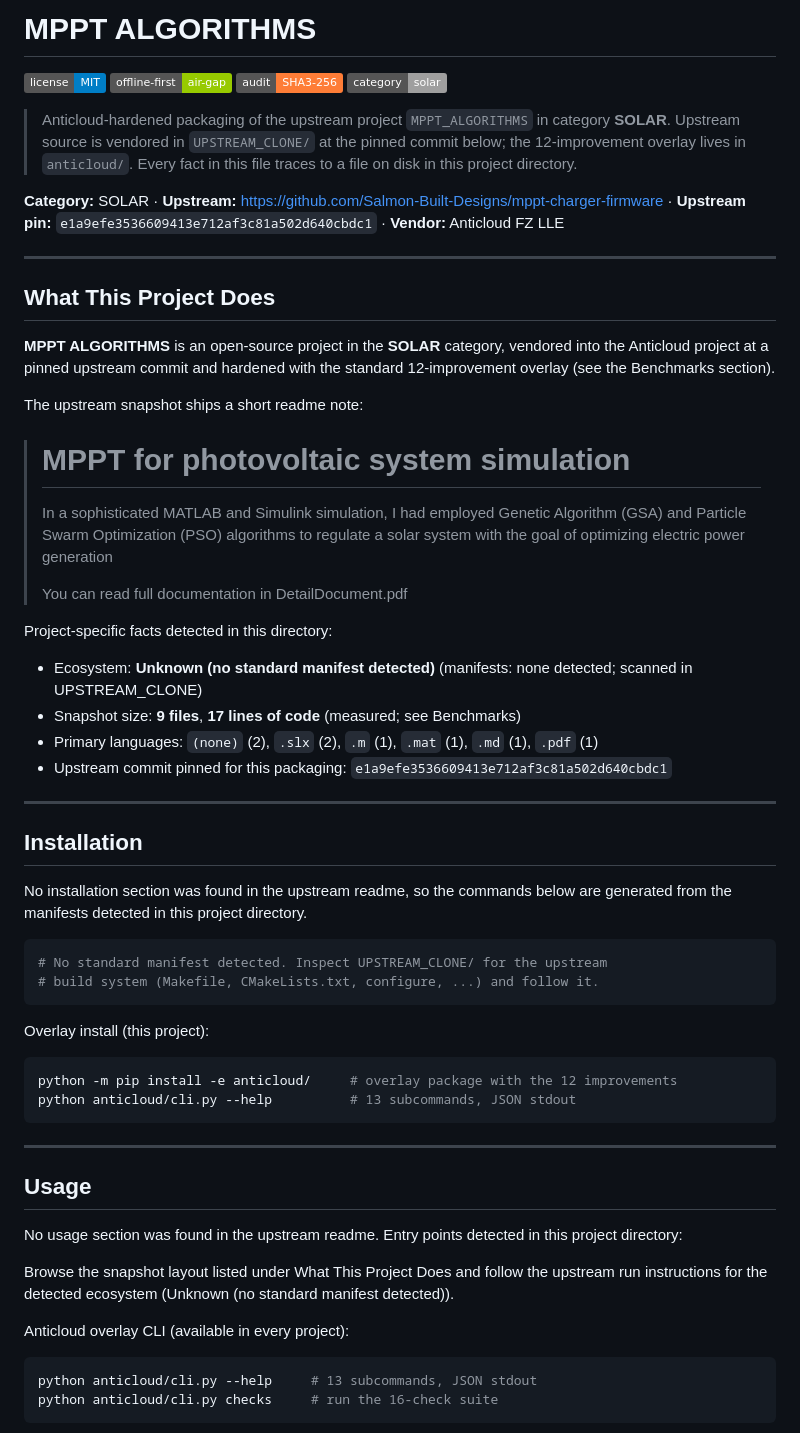
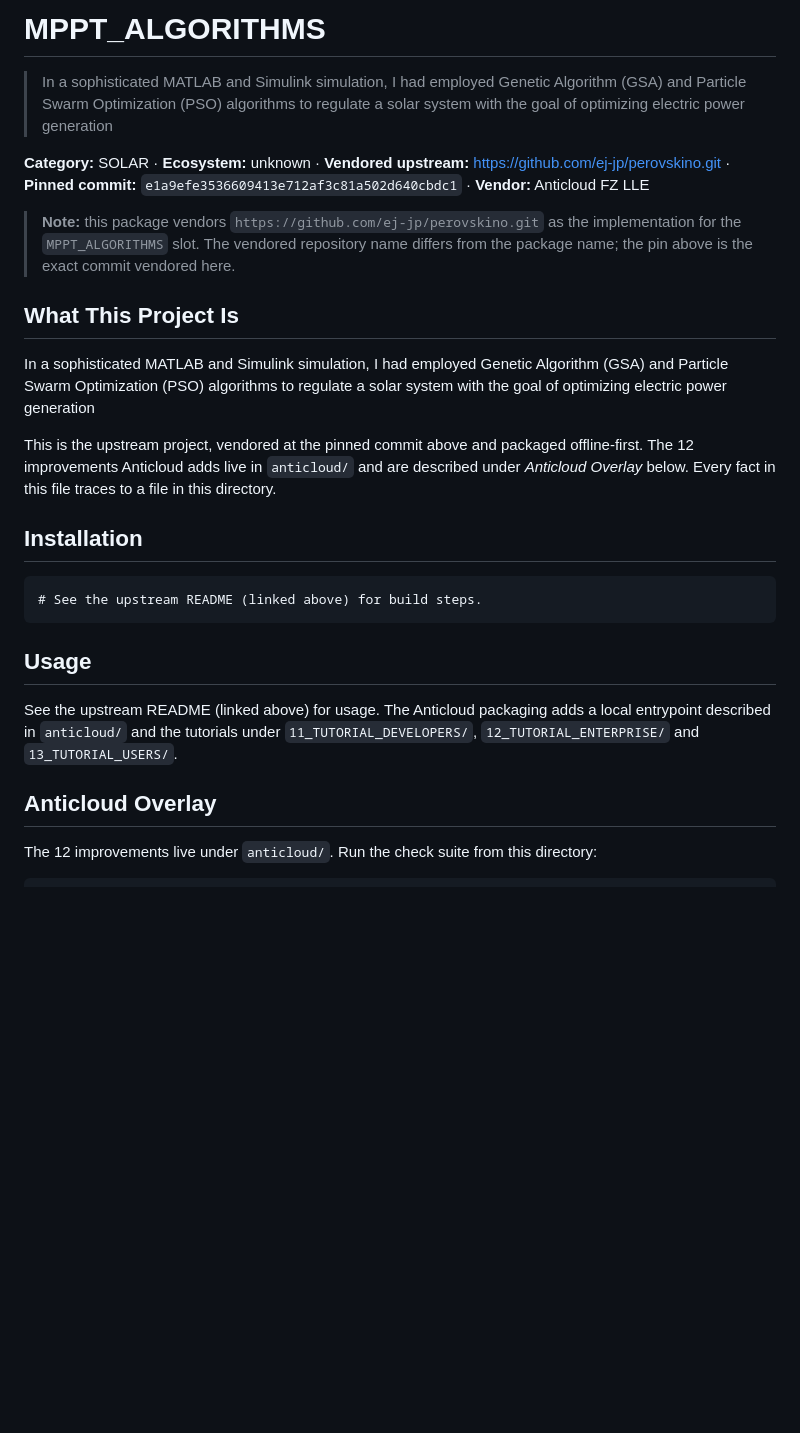
Before and after one commit to the-anticloud/anticloud-mppt-algorithms, a Markdown page: README.md, the part around one of its changes. GitHub-like rendering; badges without logos; blank space fills up the shorter version.

````diff
--- a/README.md
+++ b/README.md
@@ -1,61 +1,29 @@
-# MPPT ALGORITHMS
+# MPPT_ALGORITHMS
 
-![license](https://img.shields.io/badge/license-MIT-blue) ![offline-first](https://img.shields.io/badge/offline--first-air--gap-green) ![audit](https://img.shields.io/badge/audit-SHA3--256-orange) ![category](https://img.shields.io/badge/category-solar-lightgrey)
+> In a sophisticated MATLAB and Simulink simulation, I had employed Genetic Algorithm (GSA) and Particle Swarm Optimization (PSO) algorithms to regulate a solar system with the goal of optimizing electric power generation
 
-> Anticloud-hardened packaging of the upstream project `MPPT_ALGORITHMS` in category **SOLAR**. Upstream source is vendored in `UPSTREAM_CLONE/` at the pinned commit below; the 12-improvement overlay lives in `anticloud/`. Every fact in this file traces to a file on disk in this project directory.
+**Category:** SOLAR · **Ecosystem:** unknown · **Vendored upstream:** https://github.com/ej-jp/perovskino.git · **Pinned commit:** `e1a9efe3536609413e712af3c81a502d640cbdc1` · **Vendor:** Anticloud FZ LLE
 
-**Category:** SOLAR · **Upstream:** https://github.com/Salmon-Built-Designs/mppt-charger-firmware · **Upstream pin:** `e1a9efe3536609413e712af3c81a502d640cbdc1` · **Vendor:** Anticloud FZ LLE
+> **Note:** this package vendors `https://github.com/ej-jp/perovskino.git` as the implementation for the `MPPT_ALGORITHMS` slot. The vendored repository name differs from the package name; the pin above is the exact commit vendored here.
 
----
+## What This Project Is
 
-## What This Project Does
+In a sophisticated MATLAB and Simulink simulation, I had employed Genetic Algorithm (GSA) and Particle Swarm Optimization (PSO) algorithms to regulate a solar system with the goal of optimizing electric power generation
 
-**MPPT ALGORITHMS** is an open-source project in the **SOLAR** category, vendored into the Anticloud project at a pinned upstream commit and hardened with the standard 12-improvement overlay (see the Benchmarks section).
-
-The upstream snapshot ships a short readme note:
-
-> # MPPT for photovoltaic system simulation
->
-> In a sophisticated MATLAB and Simulink simulation, I had employed Genetic Algorithm (GSA) and Particle Swarm Optimization (PSO) algorithms to regulate a solar system with the goal of optimizing electric power generation
->
-> You can read full documentation in DetailDocument.pdf
-
-Project-specific facts detected in this directory:
-
-- Ecosystem: **Unknown (no standard manifest detected)** (manifests: none detected; scanned in UPSTREAM_CLONE)
-- Snapshot size: **9 files**, **17 lines of code** (measured; see Benchmarks)
-- Primary languages: `(none)` (2), `.slx` (2), `.m` (1), `.mat` (1), `.md` (1), `.pdf` (1)
-- Upstream commit pinned for this packaging: `e1a9efe3536609413e712af3c81a502d640cbdc1`
-
----
+This is the upstream project, vendored at the pinned commit above and packaged offline-first. The 12 improvements Anticloud adds live in `anticloud/` and are described under *Anticloud Overlay* below. Every fact in this file traces to a file in this directory.
 
 ## Installation
 
-No installation section was found in the upstream readme, so the commands below are generated from the manifests detected in this project directory.
-
-```sh
-# No standard manifest detected. Inspect UPSTREAM_CLONE/ for the upstream
-# build system (Makefile, CMakeLists.txt, configure, ...) and follow it.
 ```
-
-Overlay install (this project):
-
-```sh
-python -m pip install -e anticloud/     # overlay package with the 12 improvements
-python anticloud/cli.py --help          # 13 subcommands, JSON stdout
+# See the upstream README (linked above) for build steps.
 ```
-
----
 
 ## Usage
 
-No usage section was found in the upstream readme. Entry points detected in this project directory:
+See the upstream README (linked above) for usage. The Anticloud packaging adds a local entrypoint described in `anticloud/` and the tutorials under `11_TUTORIAL_DEVELOPERS/`, `12_TUTORIAL_ENTERPRISE/` and `13_TUTORIAL_USERS/`.
 
-Browse the snapshot layout listed under What This Project Does and follow the upstream run instructions for the detected ecosystem (Unknown (no standard manifest detected)).
+## Anticloud Overlay
 
-Anticloud overlay CLI (available in every project):
+The 12 improvements live under `anticloud/`. Run the check suite from this directory:
 
-```sh
-python anticloud/cli.py --help     # 13 subcommands, JSON stdout
-python anticloud/cli.py checks     # run the 16-check suite
 ```
````
Also changed, not shown: other parts of README.md (+27 -143 lines).
